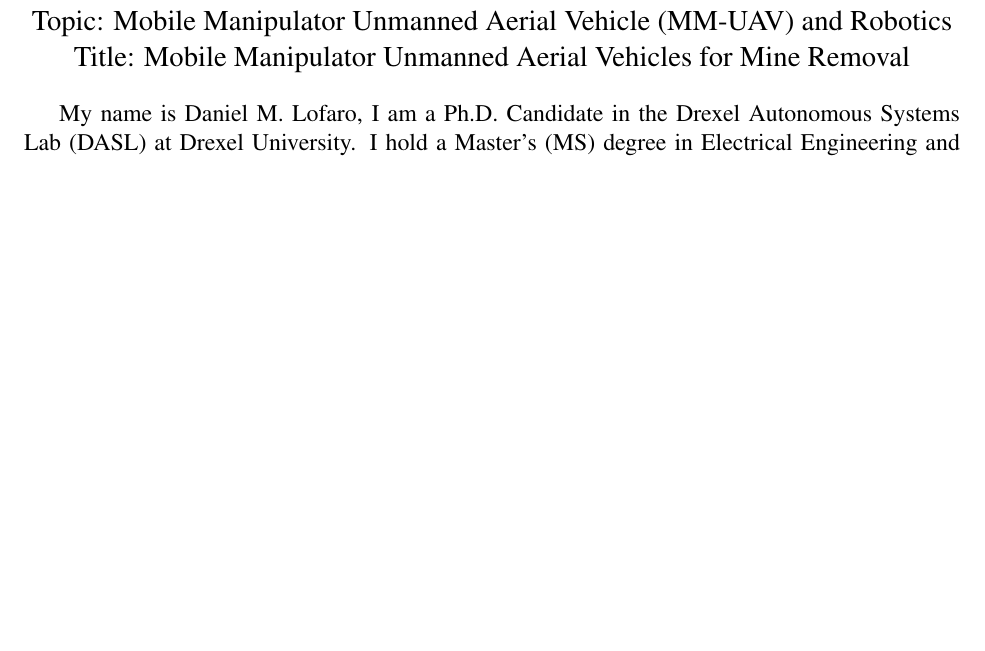
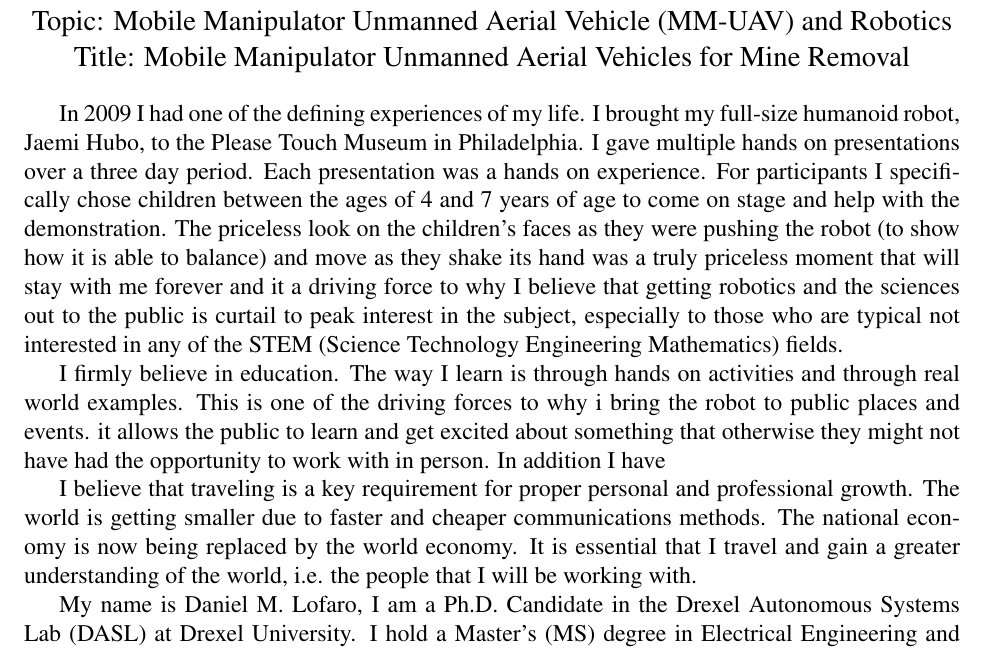
Before and after one commit to thedancomplex/dlofaro-fulbright-2013-2014, a LaTeX document (dlofaro-fulbright-Personal-Statement-2013-2014.tex): part of page 1 of 2, cut so that both start at the same text, the shorter picture padded with empty space. Compiled offline with pdfLaTeX.

Commit message:
added some stuff from mac on the personal statement

```diff
--- a/dlofaro-fulbright-Personal-Statement-2013-2014.tex
+++ b/dlofaro-fulbright-Personal-Statement-2013-2014.tex
@@ -15,6 +15,13 @@
 \end{center}
 
 \normalsize
+In 2009 I had one of the defining experiences of my life.  I brought my full-size humanoid robot, Jaemi Hubo, to the Please Touch Museum in Philadelphia.  I gave multiple hands on presentations over a three day period.  Each presentation was a hands on experience.  For participants I specifically chose children between the ages of 4 and 7 years of age to come on stage and help with the demonstration.  The priceless look on the children's faces as they were pushing the robot (to show how it is able to balance) and move as they shake its hand was a truly priceless moment that will stay with me forever and it a driving force to why I believe that getting robotics and the sciences out to the public is curtail to peak interest in the subject, especially to those who are typical not interested in any of the STEM (Science Technology Engineering Mathematics) fields.
+
+I firmly believe in education.  The way I learn is through hands on activities and through real world examples.  This is one of the driving forces to why i bring the robot to public places and events.  it allows the public to learn and get excited about something that otherwise they might not have had the opportunity to work with in person.  In addition I have
+
+I believe that traveling is a key requirement for proper personal and professional growth.  The world is getting smaller due to faster and cheaper communications methods.  The national economy is now being replaced by the world economy.  It is essential that I travel and gain a greater understanding of the world, i.e. the people that I will be working with.
+
+
 My name is Daniel M. Lofaro, I am a Ph.D. Candidate in the Drexel Autonomous Systems Lab (DASL) at Drexel University.  I hold a Master's (MS) degree in Electrical Engineering and Control Systems and a undergraduate engineering degree (BS) in Electrical and Computer Engineering.  My current field of study is complex control systems and autonomy with a concentration in humanoid robotics.  I am the primary caretaker of the 4'3" tall (130cm) full-size humanoid robot Jaemi Hubo.  To date I have published 10+ journal and conference papers in the fields of control systems, humanoid robots, video/audio processing, human robot interaction and alternative teaching methods with robotics.  Additional publications are currently out for review.   My coworkers and friends describe me as dependable, hardworking and creative.  I hold a large network of professional collaborators in multiple universities in the U.S. as well as in multiple countries (S. Korea, Singapore, Croatia).  Networking is very important to me because it keeps doors open that might not otherwise be open for you.
 
 In 2008 I became a National Science Foundation (NSF) fellow by receiving the NSF East Asia and Pacific Summer Institute (NSF-EAPSI) fellowship.  This allowed me to spend the summer of 2008 in Daejon S. Korea researching humanoid robotics at the Hubo Lab in the Korean Advanced Institute of Science and Technology (KAIST).
```
